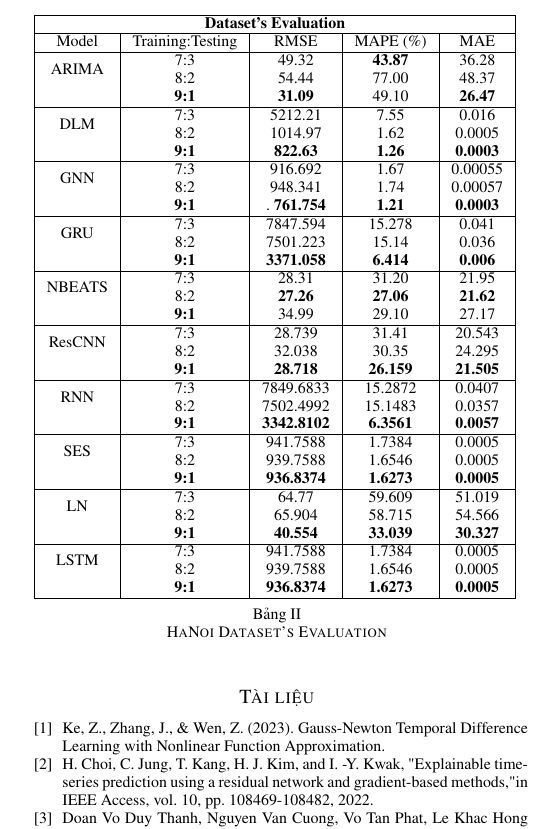
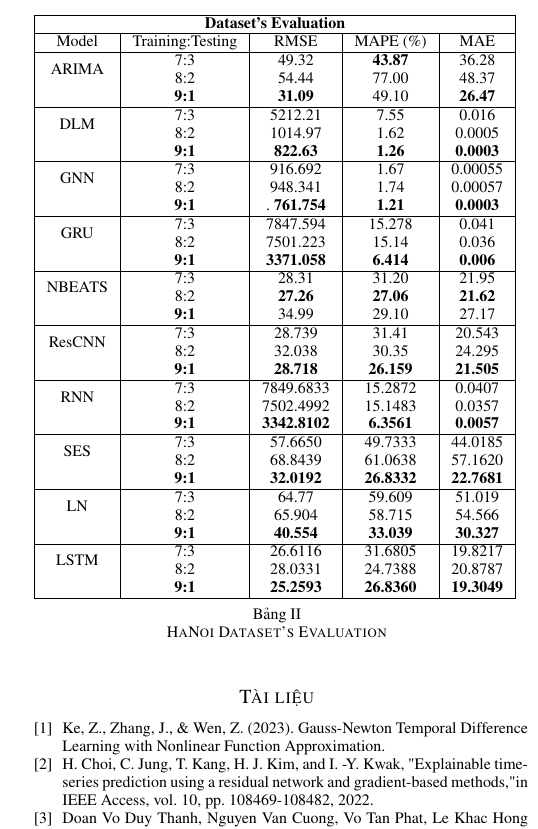
Before and after one commit to ThiThanhCong/AQI-Prediction-for-Vietnamese-Provinces-DL-and-ML, a LaTeX paper (Latex/conference_101719.tex): part of one column of page 10 of 10, cut so that both start at the same text. Compiled offline with pdfLaTeX; a missing font is replaced by an installed copy or a similar font; a LaTeX package or settings file that is missing is left out.

Commit message:
add evaluation of SES and LSTM

```diff
--- a/Latex/conference_101719.tex
+++ b/Latex/conference_101719.tex
@@ -819,11 +819,11 @@ Trong đó:
          \hline
          \multirow{2}{*}{RNN} & 7:3 &  7849.6833 & 15.2872 & 0.0407 \\ & 8:2 & 7502.4992 & 15.1483 & 0.0357 \\ & \textbf{9:1} &  \textbf{3342.8102} &	\textbf{6.3561} & 	\textbf{0.0057} \\
          \hline
-         \multirow{2}{*}{SES} & 7:3 & 941.7588 &  1.7384 &  0.0005 \\ & 8:2 & 939.7588 &  1.6546 &  0.0005 \\ & \textbf{9:1} & \textbf{936.8374} & \textbf{1.6273} & \textbf{0.0005}\\
+         \multirow{2}{*}{SES} & 7:3 & 57.6650 &  49.7333 &  44.0185 \\ & 8:2 & 68.8439 &  61.0638 &  57.1620 \\ & \textbf{9:1} & \textbf{32.0192} & \textbf{26.8332} & \textbf{22.7681}\\
          \hline
          \multirow{2}{*}{LN} & 7:3 & 64.77 &  59.609 &  51.019 \\ & 8:2 & 65.904 &  58.715 & 54.566 \\ & \textbf{9:1} & \textbf{40.554} & \textbf{33.039} & \textbf{30.327}\\
          \hline
-         \multirow{2}{*}{LSTM} & 7:3 & 941.7588 &  1.7384 &  0.0005 \\ & 8:2 & 939.7588 &  1.6546 &  0.0005 \\ & \textbf{9:1} & \textbf{936.8374} & \textbf{1.6273} & \textbf{0.0005}\\
+         \multirow{2}{*}{LSTM} & 7:3 & 26.6116 &  31.6805 &  19.8217 \\ & 8:2 & 28.0331 &  24.7388 &  20.8787 \\ & \textbf{9:1} & \textbf{25.2593} & \textbf{26.8360} & \textbf{19.3049}\\
          \hline
     \end{tabular}
     \vspace{5px}
```
Also changed, not shown: 3 other files.
